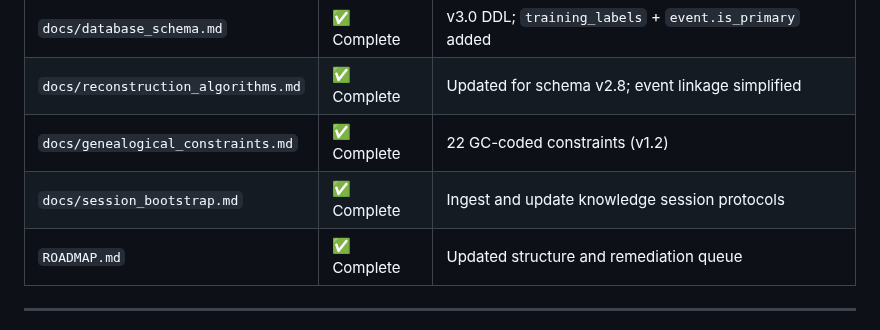
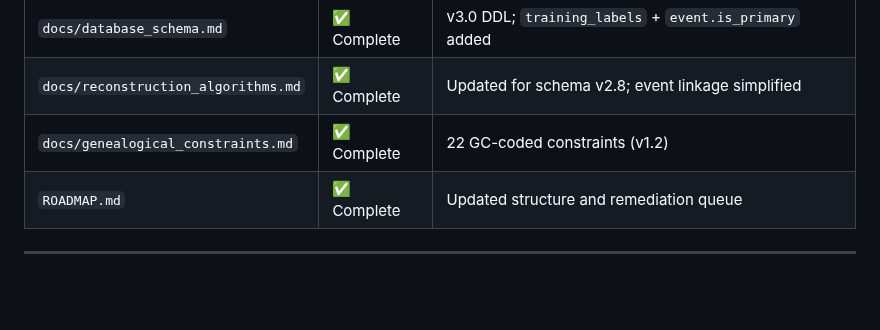
Before and after one commit to mjsmulligan/irish-genealogy-research, a Markdown page: ROADMAP.md, the part around the change. Rendered like a GitHub page; blank space fills up the shorter version.

```diff
--- a/ROADMAP.md
+++ b/ROADMAP.md
@@ -17,7 +17,6 @@
 | `docs/database_schema.md` | ✅ Complete | v3.0 DDL; `training_labels` + `event.is_primary` added |
 | `docs/reconstruction_algorithms.md` | ✅ Complete | Updated for schema v2.8; event linkage simplified |
 | `docs/genealogical_constraints.md` | ✅ Complete | 22 GC-coded constraints (v1.2) |
-| `docs/session_bootstrap.md` | ✅ Complete | Ingest and update knowledge session protocols |
 | `ROADMAP.md` | ✅ Complete | Updated structure and remediation queue |
 
 ---
```
